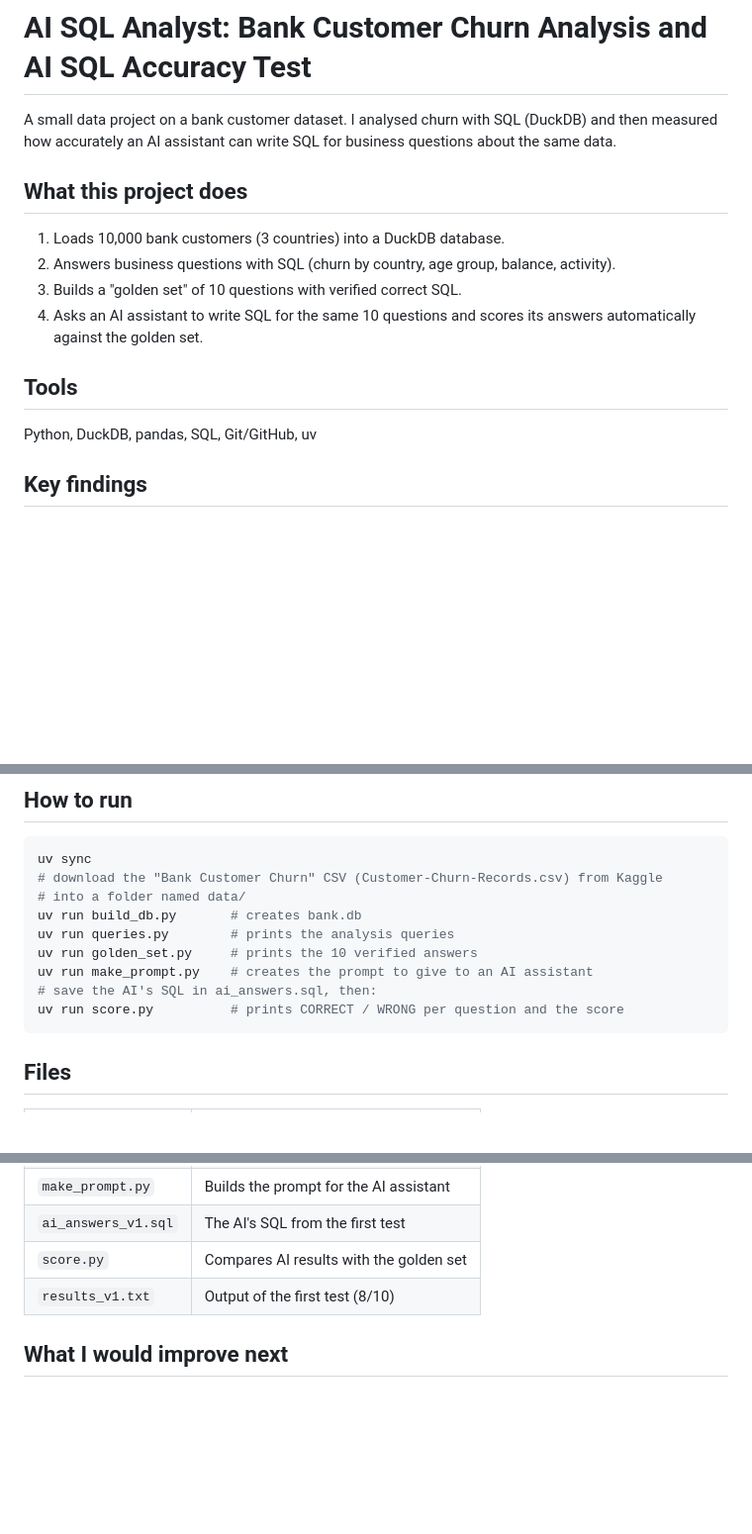
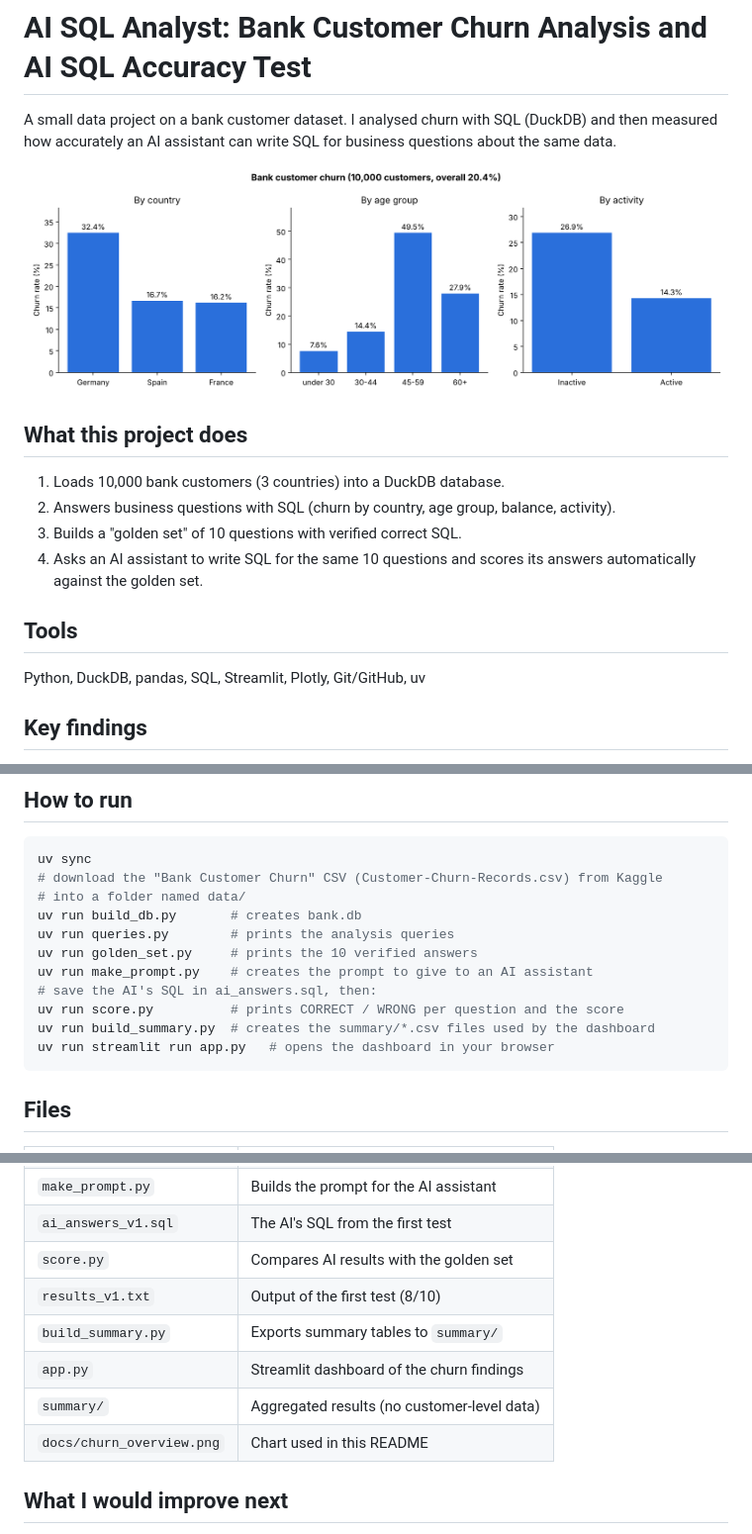
Before and after one commit to yogishinde122-creator/ai-sql-analyst, a Markdown page: README.md, 3 parts joined by grey strips. Shown at 99% size. Drawn GitHub-style; pictures changed too: docs/churn_overview.png (added); blank space fills up the shorter version.

````diff
--- a/README.md
+++ b/README.md
@@ -3,6 +3,8 @@
 A small data project on a bank customer dataset. I analysed churn with SQL
 (DuckDB) and then measured how accurately an AI assistant can write SQL for
 business questions about the same data.
+
+![Churn overview](docs/churn_overview.png)
 
 ## What this project does
 
@@ -14,7 +16,7 @@ business questions about the same data.
 
 ## Tools
 
-Python, DuckDB, pandas, SQL, Git/GitHub, uv
+Python, DuckDB, pandas, SQL, Streamlit, Plotly, Git/GitHub, uv
 
 ## Key findings
 
@@ -62,6 +64,8 @@ uv run golden_set.py     # prints the 10 verified answers
 uv run make_prompt.py    # creates the prompt to give to an AI assistant
 # save the AI's SQL in ai_answers.sql, then:
 uv run score.py          # prints CORRECT / WRONG per question and the score
+uv run build_summary.py  # creates the summary/*.csv files used by the dashboard
+uv run streamlit run app.py   # opens the dashboard in your browser
 ```
 
 ## Files
@@ -76,6 +80,10 @@ uv run score.py          # prints CORRECT / WRONG per question and the score
 | `ai_answers_v1.sql` | The AI's SQL from the first test |
 | `score.py` | Compares AI results with the golden set |
 | `results_v1.txt` | Output of the first test (8/10) |
+| `build_summary.py` | Exports summary tables to `summary/` |
+| `app.py` | Streamlit dashboard of the churn findings |
+| `summary/` | Aggregated results (no customer-level data) |
+| `docs/churn_overview.png` | Chart used in this README |
 
 ## What I would improve next
 
````
Also changed, not shown: 7 other files.
